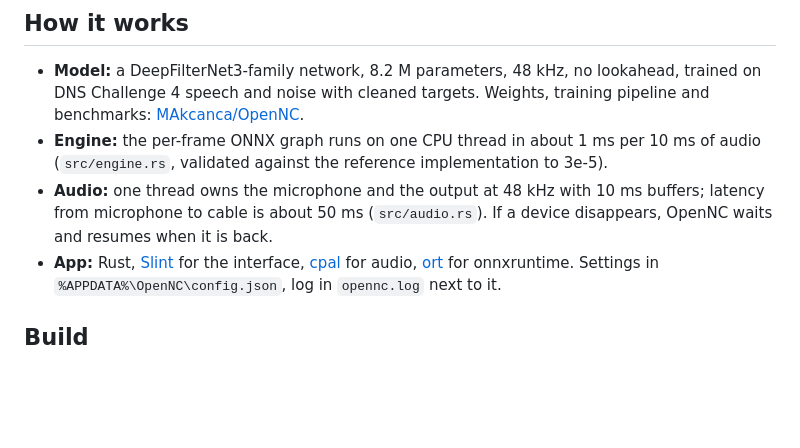
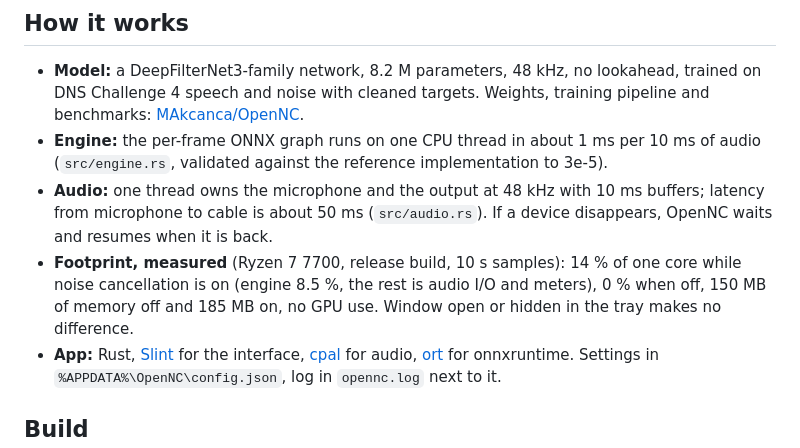
Before and after one commit to MAkcanca/opennc-app, a Markdown page: README.md, the part around the change. Drawn GitHub-style; blank space fills up the shorter version.

Commit message:
README: measured footprint
Co-Authored-By: Claude Fable 5.1 <noreply@anthropic.com>
Claude-Session: https://claude.ai/code/session_016wMDjGnqdb4Wxk8Mrfs9wV

```diff
--- a/README.md
+++ b/README.md
@@ -37,6 +37,9 @@ sink as the cable), but there are no packaged builds yet.
   validated against the reference implementation to 3e-5).
 - **Audio:** one thread owns the microphone and the output at 48 kHz with 10 ms buffers; latency from microphone to cable
   is about 50 ms (`src/audio.rs`). If a device disappears, OpenNC waits and resumes when it is back.
+- **Footprint, measured** (Ryzen 7 7700, release build, 10 s samples): 14 % of one core while noise cancellation is on
+  (engine 8.5 %, the rest is audio I/O and meters), 0 % when off, 150 MB of memory off and 185 MB on, no GPU use. Window
+  open or hidden in the tray makes no difference.
 - **App:** Rust, [Slint](https://slint.dev) for the interface, [cpal](https://github.com/RustAudio/cpal) for audio,
   [ort](https://ort.pyke.io) for onnxruntime. Settings in `%APPDATA%\OpenNC\config.json`, log in `opennc.log` next to it.
 
```
